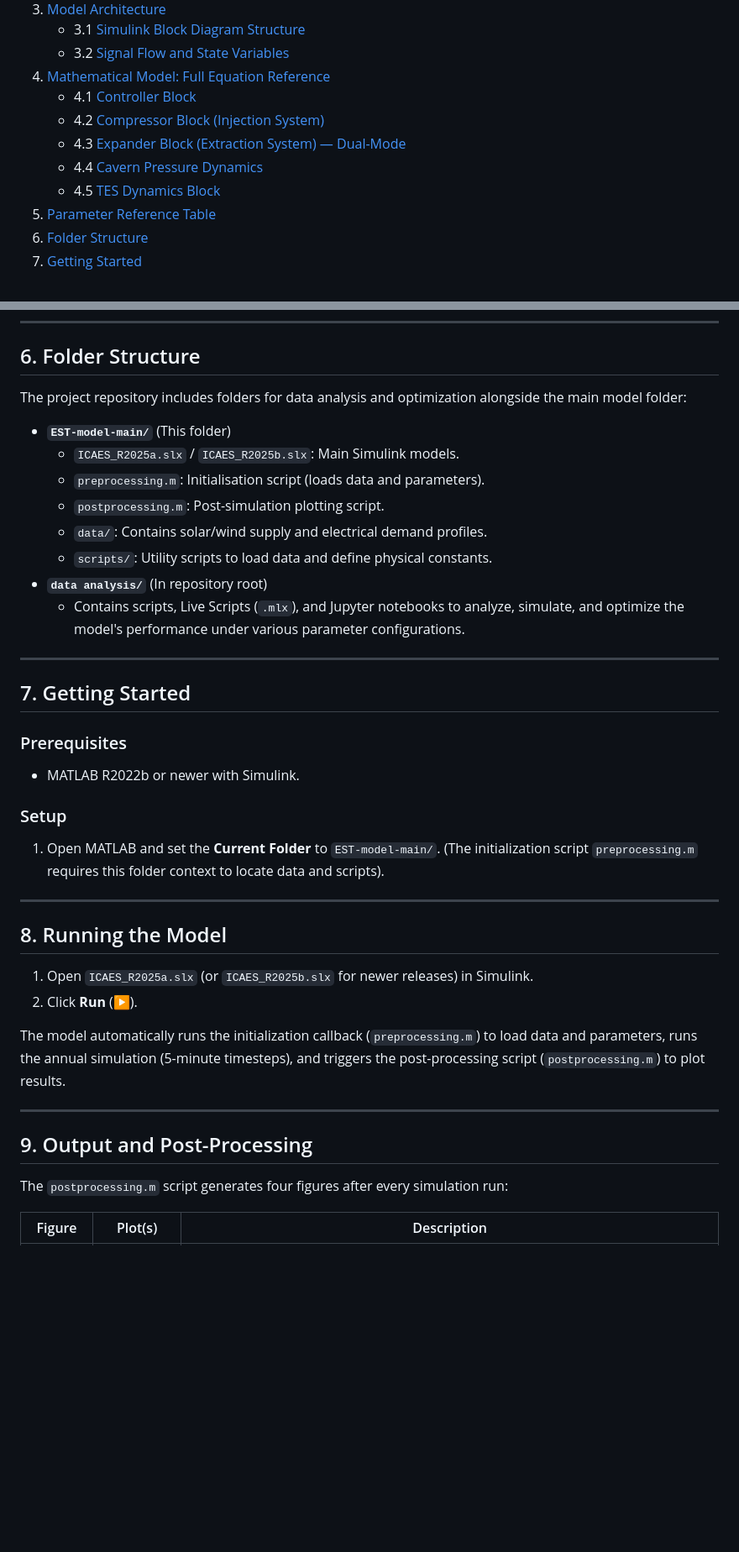
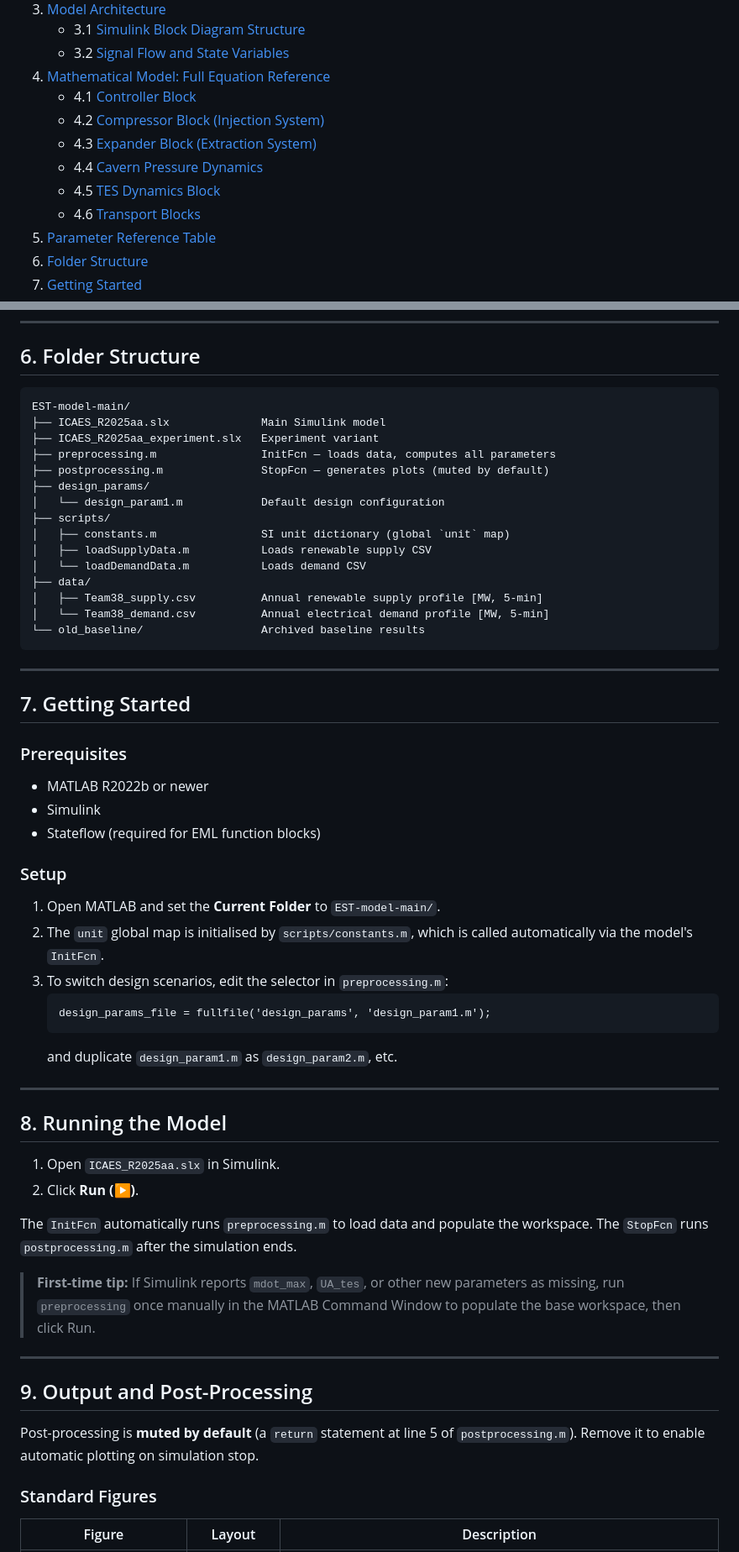
Before and after one commit to boombrian/Year1Q4-CBL-EST-Group38, a Markdown page: EST-model-main/README.md, 2 parts joined by grey strips. Shown at 84% size. GitHub-like rendering; blank space fills up the shorter version.

````diff
--- a/EST-model-main/README.md
+++ b/EST-model-main/README.md
@@ -19,9 +19,10 @@ The simulation is built from four coupled MATLAB Function blocks (implemented as
 4. [Mathematical Model: Full Equation Reference](#4-mathematical-model-full-equation-reference)
    - 4.1 [Controller Block](#41-controller-block)
    - 4.2 [Compressor Block (Injection System)](#42-compressor-block-injection-system)
-   - 4.3 [Expander Block (Extraction System) — Dual-Mode](#43-expander-block-extraction-system--dual-mode)
-   - 4.4 [Cavern Pressure Dynamics](#44-cavern-pressure-dynamics)
+   - 4.3 [Expander Block (Extraction System)](#43-expander-block-extraction-system--dual-mode)
+   - 4.4 [Cavern Pressure Dynamics](#44-cavern-dynamics-mass-state-formulation)
    - 4.5 [TES Dynamics Block](#45-tes-dynamics-block)
+   - 4.6 [Transport Blocks](#46-transport-blocks)
 5. [Parameter Reference Table](#5-parameter-reference-table)
 6. [Folder Structure](#6-folder-structure)
 7. [Getting Started](#7-getting-started)
@@ -401,41 +384,62 @@ All parameters are configured in `preprocessing.m` using the SI unit library in
 
 ## 6. Folder Structure
 
-The project repository includes folders for data analysis and optimization alongside the main model folder:
-
-- **`EST-model-main/`** (This folder)
-  - `ICAES_R2025a.slx` / `ICAES_R2025b.slx`: Main Simulink models.
-  - `preprocessing.m`: Initialisation script (loads data and parameters).
-  - `postprocessing.m`: Post-simulation plotting script.
-  - `data/`: Contains solar/wind supply and electrical demand profiles.
-  - `scripts/`: Utility scripts to load data and define physical constants.
-- **`data analysis/`** (In repository root)
-  - Contains scripts, Live Scripts (`.mlx`), and Jupyter notebooks to analyze, simulate, and optimize the model's performance under various parameter configurations.
+```
+EST-model-main/
+├── ICAES_R2025aa.slx              Main Simulink model
+├── ICAES_R2025aa_experiment.slx   Experiment variant
+├── preprocessing.m                InitFcn — loads data, computes all parameters
+├── postprocessing.m               StopFcn — generates plots (muted by default)
+├── design_params/
+│   └── design_param1.m            Default design configuration
+├── scripts/
+│   ├── constants.m                SI unit dictionary (global `unit` map)
+│   ├── loadSupplyData.m           Loads renewable supply CSV
+│   └── loadDemandData.m           Loads demand CSV
+├── data/
+│   ├── Team38_supply.csv          Annual renewable supply profile [MW, 5-min]
+│   └── Team38_demand.csv          Annual electrical demand profile [MW, 5-min]
+└── old_baseline/                  Archived baseline results
+```
 
 ---
 
 ## 7. Getting Started
 
 ### Prerequisites
-- MATLAB R2022b or newer with Simulink.
+
+- MATLAB R2022b or newer
+- Simulink
+- Stateflow (required for EML function blocks)
 
 ### Setup
-1. Open MATLAB and set the **Current Folder** to `EST-model-main/`. (The initialization script `preprocessing.m` requires this folder context to locate data and scripts).
+
+1. Open MATLAB and set the **Current Folder** to `EST-model-main/`.
+2. The `unit` global map is initialised by `scripts/constants.m`, which is called automatically via the model's `InitFcn`.
+3. To switch design scenarios, edit the selector in `preprocessing.m`:
+   ```matlab
+   design_params_file = fullfile('design_params', 'design_param1.m');
+   ```
+   and duplicate `design_param1.m` as `design_param2.m`, etc.
 
 ---
 
 ## 8. Running the Model
 
-1. Open `ICAES_R2025a.slx` (or `ICAES_R2025b.slx` for newer releases) in Simulink.
-2. Click **Run** (▶).
+1. Open `ICAES_R2025aa.slx` in Simulink.
+2. Click **Run (▶)**.
 
-The model automatically runs the initialization callback (`preprocessing.m`) to load data and parameters, runs the annual simulation (5-minute timesteps), and triggers the post-processing script (`postprocessing.m`) to plot results.
+The `InitFcn` automatically runs `preprocessing.m` to load data and populate the workspace. The `StopFcn` runs `postprocessing.m` after the simulation ends.
+
+> **First-time tip:** If Simulink reports `mdot_max`, `UA_tes`, or other new parameters as missing, run `preprocessing` once manually in the MATLAB Command Window to populate the base workspace, then click Run.
 
 ---
 
 ## 9. Output and Post-Processing
 
-The `postprocessing.m` script generates four figures after every simulation run:
+Post-processing is **muted by default** (a `return` statement at line 5 of `postprocessing.m`). Remove it to enable automatic plotting on simulation stop.
 
-| Figure | Plot(s) | Description |
+### Standard Figures
+
+| Figure | Layout | Description |
 |---|---|---|
````
Also changed, not shown: other parts of EST-model-main/README.md (+179 -172 lines).
